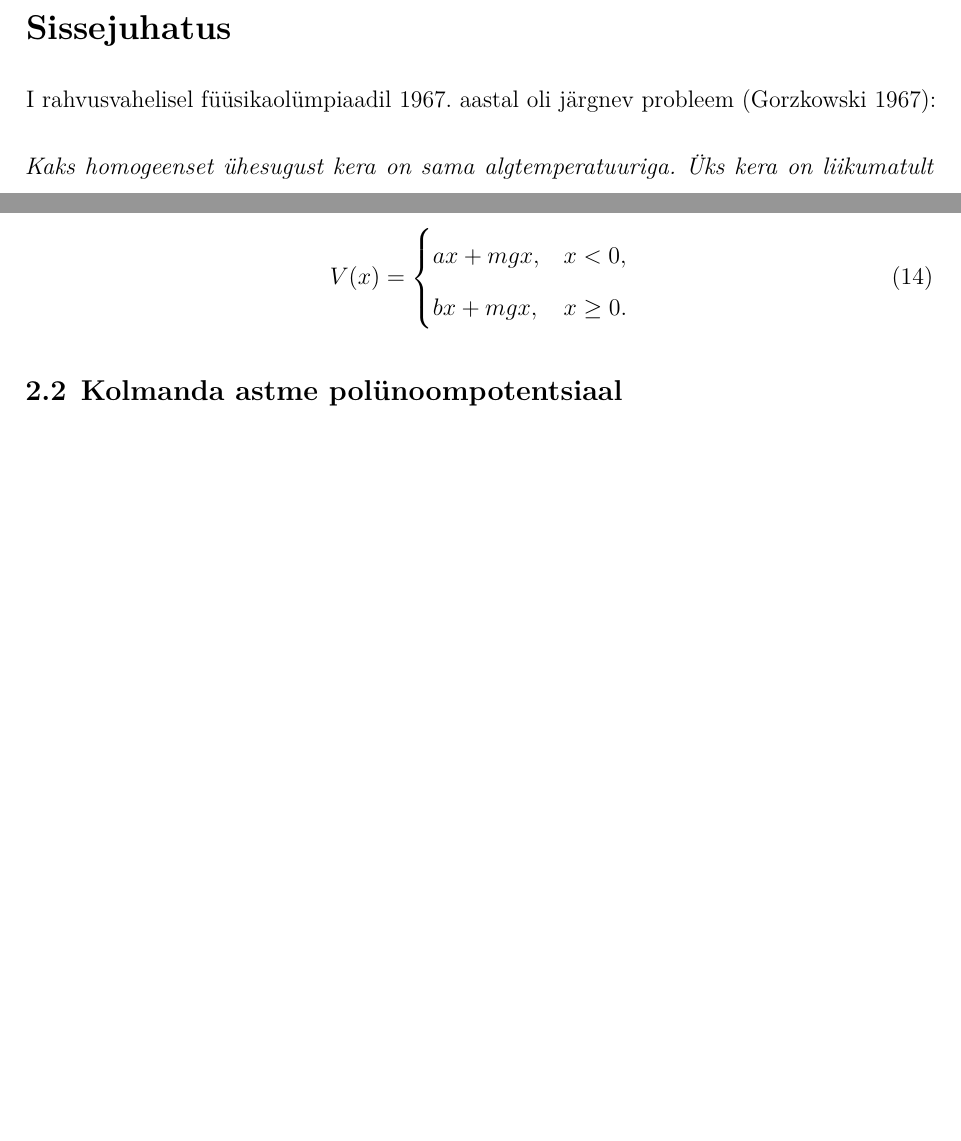
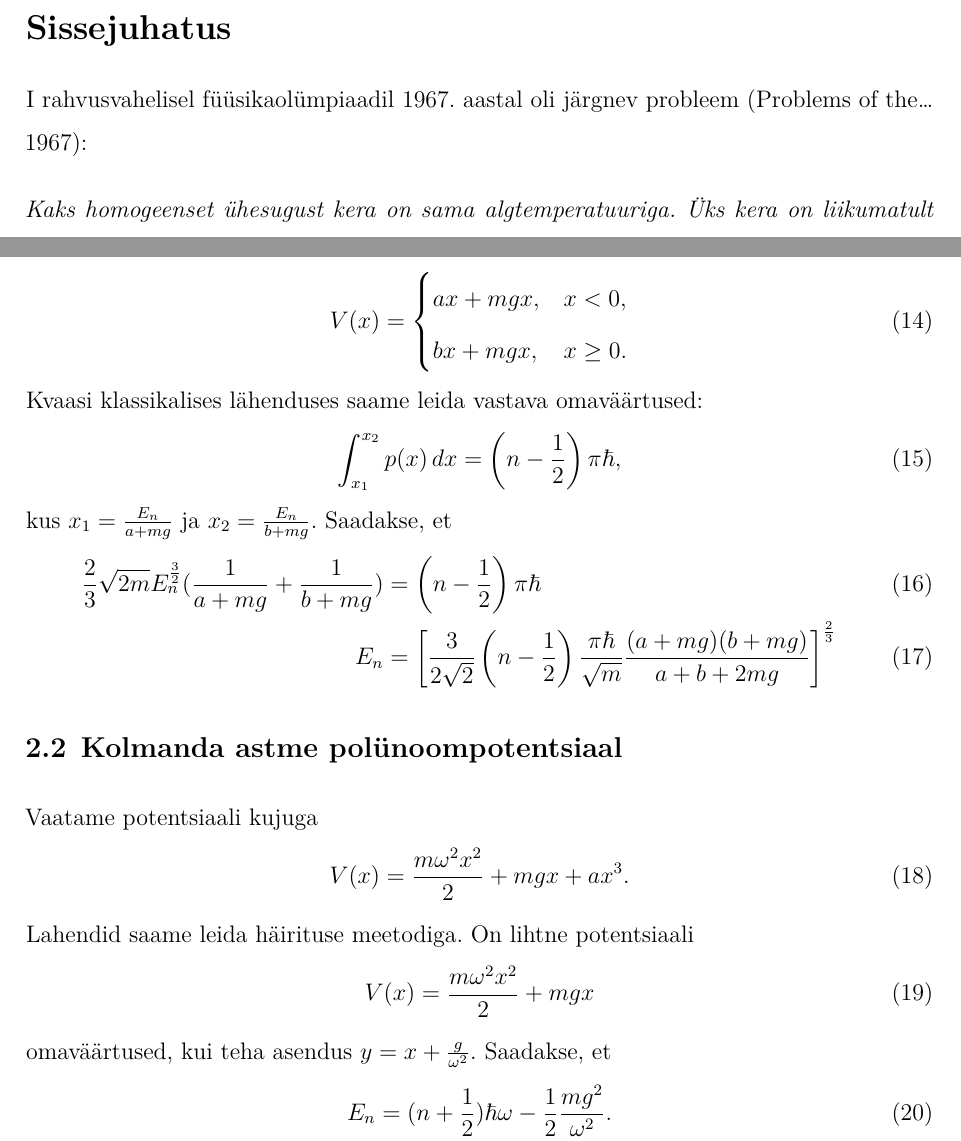
Before and after one commit to kaarelkivisalu/ut, a LaTeX document (kaarel_kivisalu.tex): two parts of pages 3 and 8 of 11, joined at a grey line, cut so that both start at the same text, the shorter picture padded with empty space. The pictures show the PDF file kaarel_kivisalu.pdf that the author committed with the source.

Commit message:
16 jaanuar

```diff
--- a/kaarel_kivisalu.tex
+++ b/kaarel_kivisalu.tex
@@ -128,12 +136,31 @@ Vaatleme potentsiaali kujuga
         bx+mgx, & x\ge0.
     \end{cases}
 \end{equation}
-
+Kvaasi klassikalises lähenduses saame leida vastava omaväärtused:
+\begin{equation}
+    \int_{x_1}^{x_2} p(x)\, dx=\left( n-\frac{1}{2}\right)\pi \hbar,
+\end{equation}
+kus \(x_1=\frac{E_n}{a+mg}\) ja \(x_2=\frac{E_n}{b+mg}\). Saadakse, et
+\begin{align}
+    \frac{2}{3}\sqrt{2m} E_n^{\frac{3}{2}} (\frac{1}{a+mg}+\frac{1}{b+mg}) &= \left(n-\frac{1}{2}\right) \pi \hbar\\
+    E_n &=\left[\frac{3}{2\sqrt{2}} \left(n-\frac{1}{2}\right) \frac{\pi \hbar}{\sqrt{m}} \frac{(a+mg)(b+mg)}{a+b+2mg}\right]^{\frac{2}{3}}
+\end{align}
 
 \section{Kolmanda astme polünoompotentsiaal}
+Vaatame potentsiaali kujuga
+\begin{equation}
+    V(x)=\frac{m\omega^2 x^2}{2}+mgx+ax^3.
+\end{equation}
+Lahendid saame leida häirituse meetodiga. On lihtne potentsiaali
+\begin{equation}
+    V(x)=\frac{m\omega^2 x^2}{2}+mgx
+\end{equation}
+omaväärtused, kui teha asendus \(y=x+\frac{g}{\omega^2}\). Saadakse, et
+\begin{equation}
+    E_n=(n+\frac{1}{2}) \hbar \omega - \frac{1}{2}\frac{mg^2}{\omega^2}.
+\end{equation}
 
 \addchap{Kokkuvõte}
-
 
 % \nocite{*}
 \printbibliography
```
Also changed, not shown: viited_kaarel_kivisalu.bib (+1 -1 lines), kaarel_kivisalu.pdf, kaarel_kivisalu.tex (8 more changed lines).
